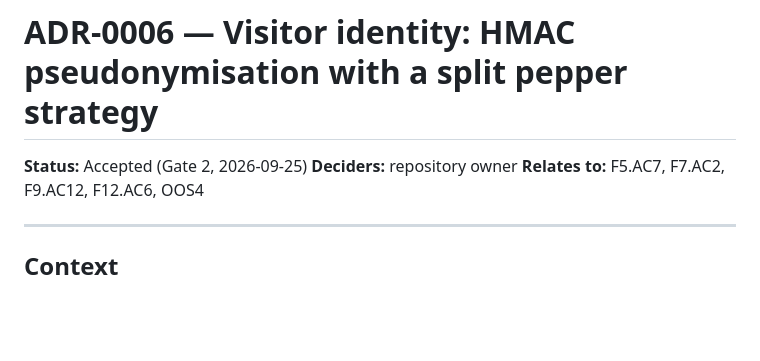
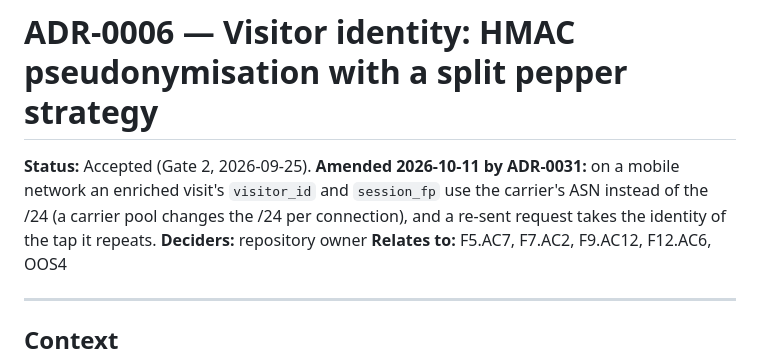
Before and after one commit to swaroop-rayker/Tracelet, a Markdown page: docs/decisions/ADR-0006-visitor-identity-hmac.md, the part around the change. Rendered like a GitHub page; blank space fills up the shorter version.

```diff
--- a/docs/decisions/ADR-0006-visitor-identity-hmac.md
+++ b/docs/decisions/ADR-0006-visitor-identity-hmac.md
@@ -1,6 +1,9 @@
 # ADR-0006 — Visitor identity: HMAC pseudonymisation with a split pepper strategy
 
-**Status:** Accepted (Gate 2, 2026-09-25)
+**Status:** Accepted (Gate 2, 2026-09-25). **Amended 2026-10-11 by ADR-0031:** on a mobile
+network an enriched visit's `visitor_id` and `session_fp` use the carrier's ASN instead of the
+/24 (a carrier pool changes the /24 per connection), and a re-sent request takes the identity
+of the tap it repeats.
 **Deciders:** repository owner
 **Relates to:** F5.AC7, F7.AC2, F9.AC12, F12.AC6, OOS4
 
```
Also changed, not shown: docs/decisions/ADR-0031-mobile-visitor-identity.md (added, +112 -0 lines).
